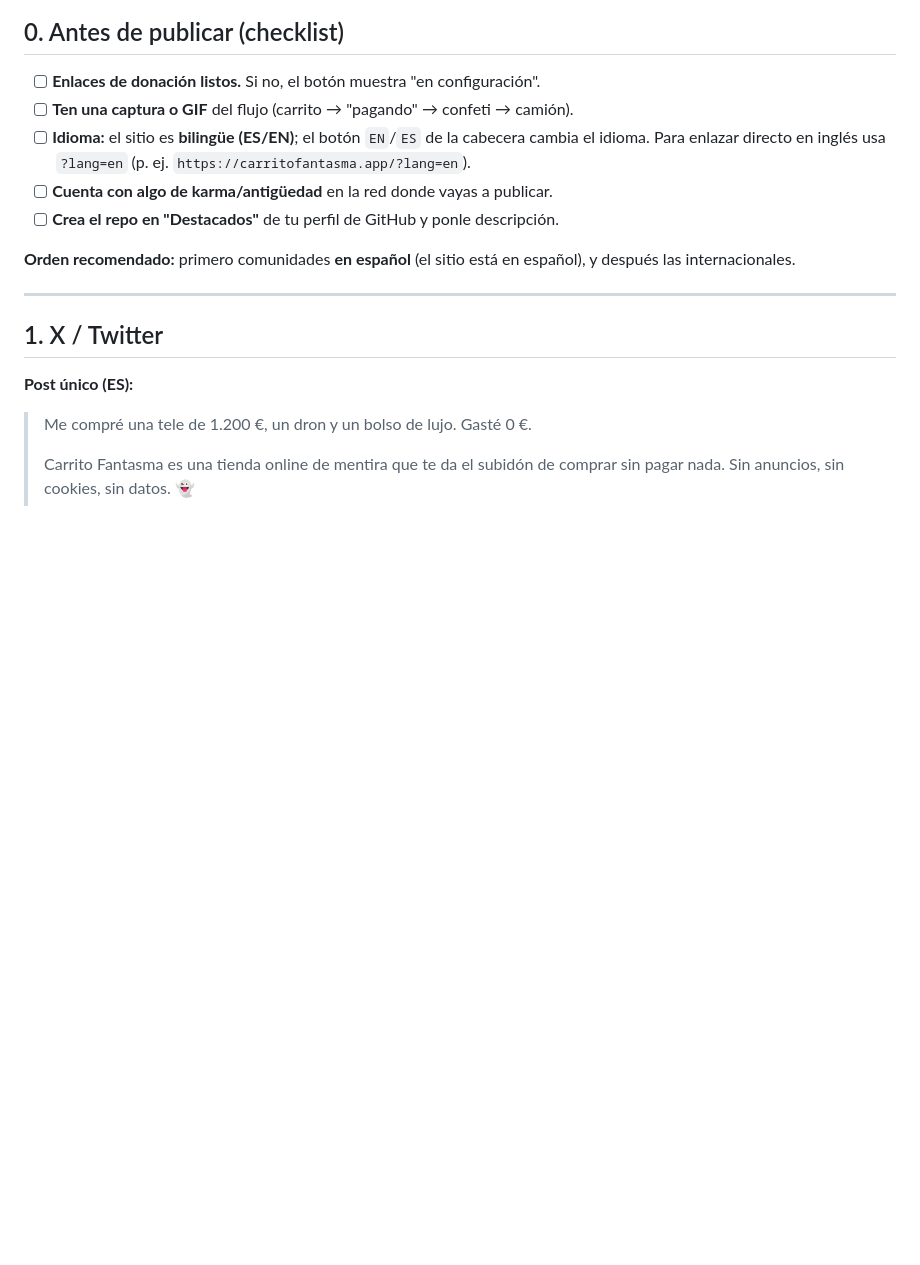
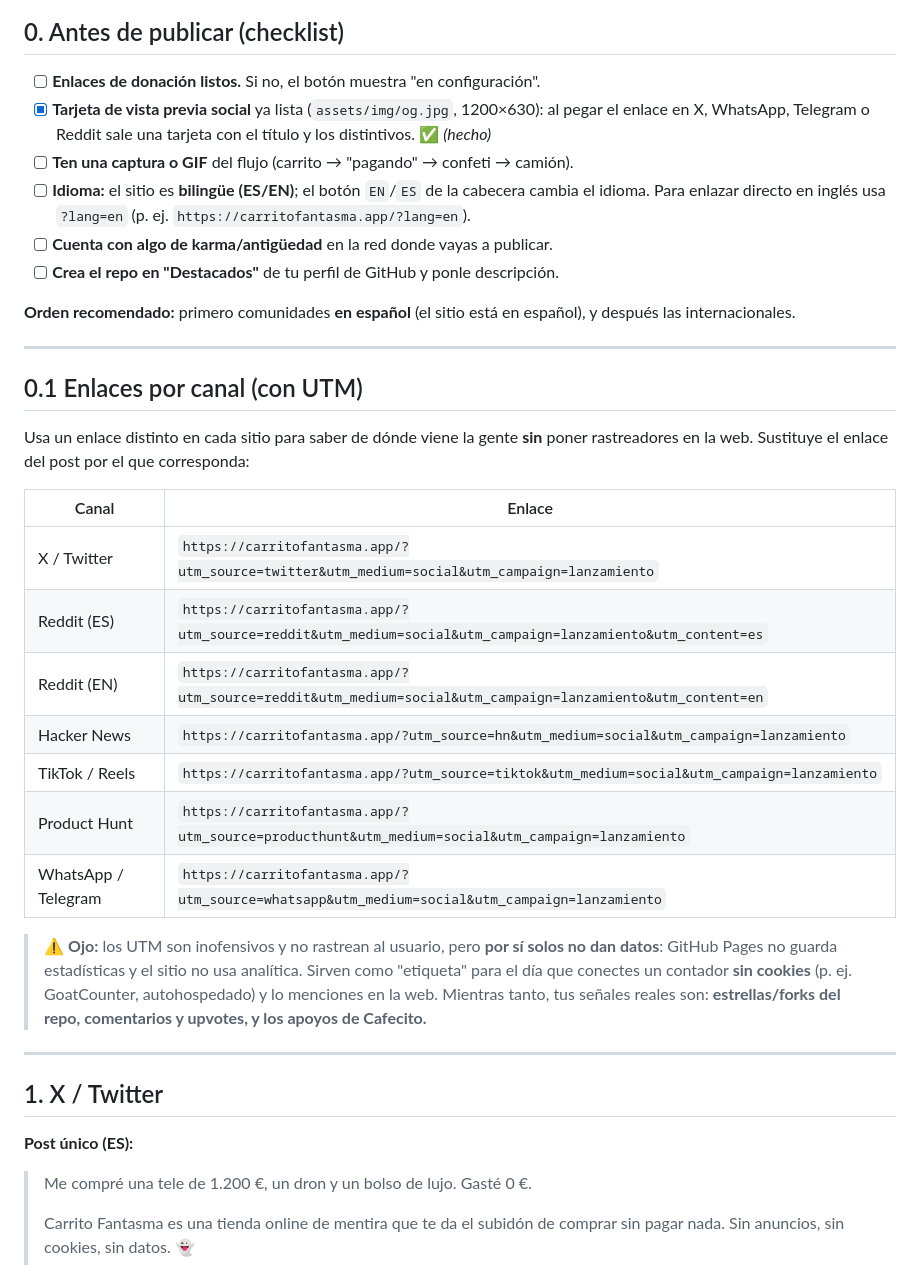
Before and after one commit to guillermoclaro-a11y/carrito-fantasma, a Markdown page: DIFUSION.md, the part around the change. Drawn GitHub-style; blank space fills up the shorter version.

Commit message:
DIFUSION.md: enlaces con UTM por canal y estado de la tarjeta social

```diff
--- a/DIFUSION.md
+++ b/DIFUSION.md
@@ -9,6 +9,9 @@
 ## 0. Antes de publicar (checklist)
 
 - [ ] **Enlaces de donación listos.** Si no, el botón muestra "en configuración".
+- [x] **Tarjeta de vista previa social** ya lista (`assets/img/og.jpg`, 1200×630): al pegar el
+      enlace en X, WhatsApp, Telegram o Reddit sale una tarjeta con el título y los
+      distintivos. ✅ *(hecho)*
 - [ ] **Ten una captura o GIF** del flujo (carrito → "pagando" → confeti → camión).
 - [ ] **Idioma:** el sitio es **bilingüe (ES/EN)**; el botón `EN`/`ES` de la cabecera
       cambia el idioma. Para enlazar directo en inglés usa `?lang=en`
@@ -18,6 +21,29 @@
 
 **Orden recomendado:** primero comunidades **en español** (el sitio está en español),
 y después las internacionales.
+
+---
+
+## 0.1 Enlaces por canal (con UTM)
+
+Usa un enlace distinto en cada sitio para saber de dónde viene la gente **sin** poner
+rastreadores en la web. Sustituye el enlace del post por el que corresponda:
+
+| Canal | Enlace |
+|-------|--------|
+| X / Twitter | `https://carritofantasma.app/?utm_source=twitter&utm_medium=social&utm_campaign=lanzamiento` |
+| Reddit (ES) | `https://carritofantasma.app/?utm_source=reddit&utm_medium=social&utm_campaign=lanzamiento&utm_content=es` |
+| Reddit (EN) | `https://carritofantasma.app/?utm_source=reddit&utm_medium=social&utm_campaign=lanzamiento&utm_content=en` |
+| Hacker News | `https://carritofantasma.app/?utm_source=hn&utm_medium=social&utm_campaign=lanzamiento` |
+| TikTok / Reels | `https://carritofantasma.app/?utm_source=tiktok&utm_medium=social&utm_campaign=lanzamiento` |
+| Product Hunt | `https://carritofantasma.app/?utm_source=producthunt&utm_medium=social&utm_campaign=lanzamiento` |
+| WhatsApp / Telegram | `https://carritofantasma.app/?utm_source=whatsapp&utm_medium=social&utm_campaign=lanzamiento` |
+
+> ⚠️ **Ojo:** los UTM son inofensivos y no rastrean al usuario, pero **por sí solos no dan
+> datos**: GitHub Pages no guarda estadísticas y el sitio no usa analítica. Sirven como
+> "etiqueta" para el día que conectes un contador **sin cookies** (p. ej. GoatCounter,
+> autohospedado) y lo menciones en la web. Mientras tanto, tus señales reales son:
+> **estrellas/forks del repo, comentarios y upvotes, y los apoyos de Cafecito.**
 
 ---
 
```
